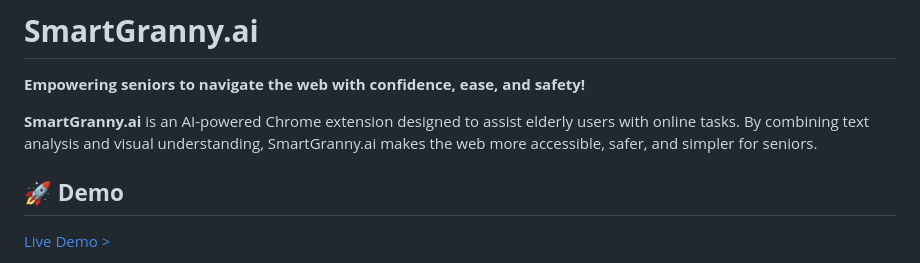
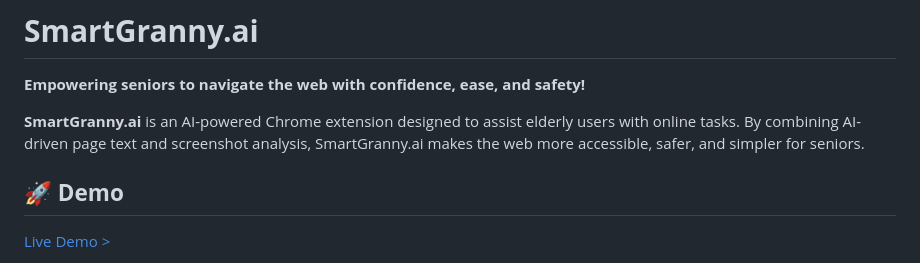
Before and after one commit to Leter-Tech/SmartGranny.ai, a Markdown page: README.md, the part around the change. Rendered like a GitHub page.

```diff
--- a/README.md
+++ b/README.md
@@ -2,7 +2,7 @@
 
 **Empowering seniors to navigate the web with confidence, ease, and safety!**
 
-**SmartGranny.ai** is an AI-powered Chrome extension designed to assist elderly users with online tasks. By combining text analysis and visual understanding, SmartGranny.ai makes the web more accessible, safer, and simpler for seniors.
+**SmartGranny.ai** is an AI-powered Chrome extension designed to assist elderly users with online tasks. By combining AI-driven page text and screenshot analysis, SmartGranny.ai makes the web more accessible, safer, and simpler for seniors.
 
 ## 🚀 **Demo**
 
```
